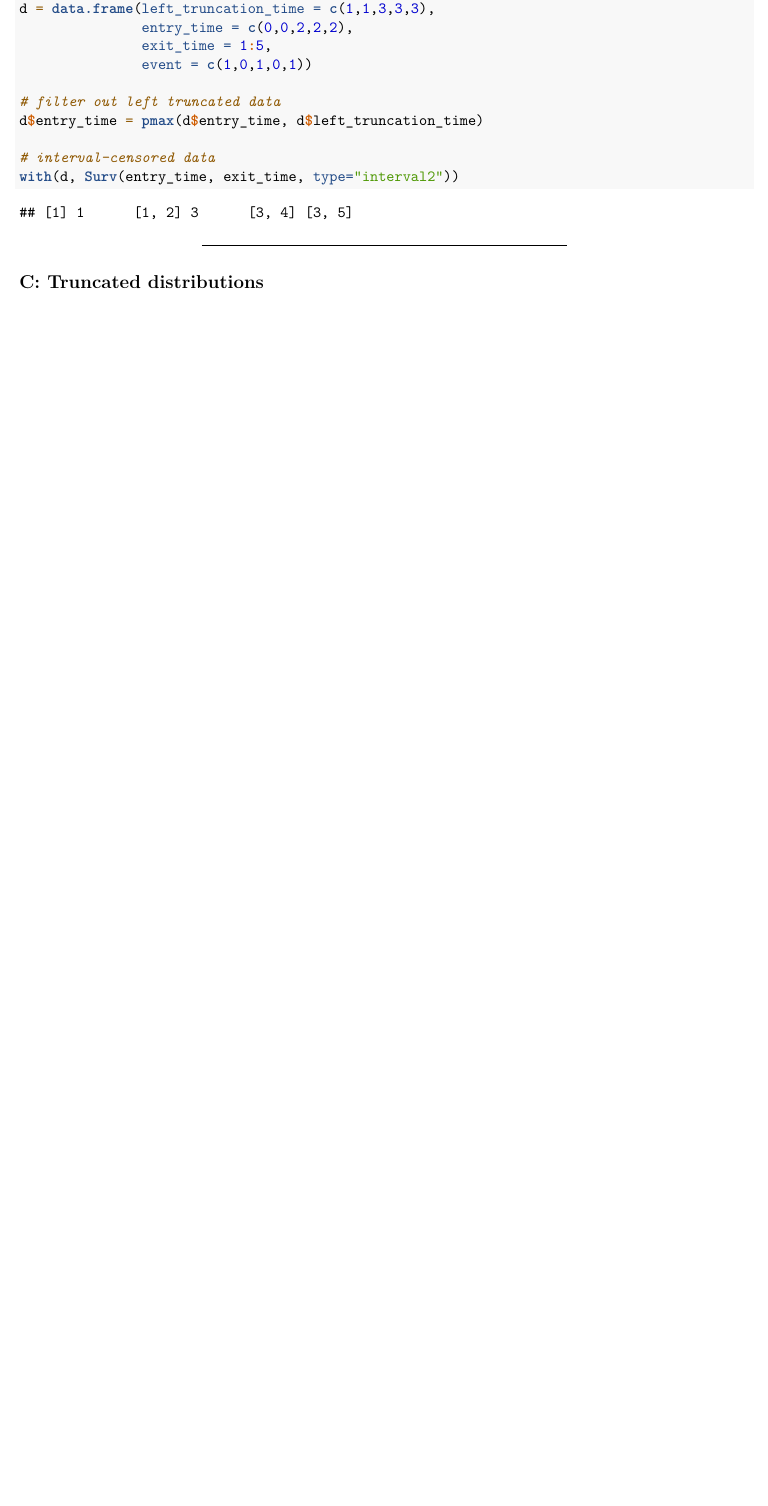
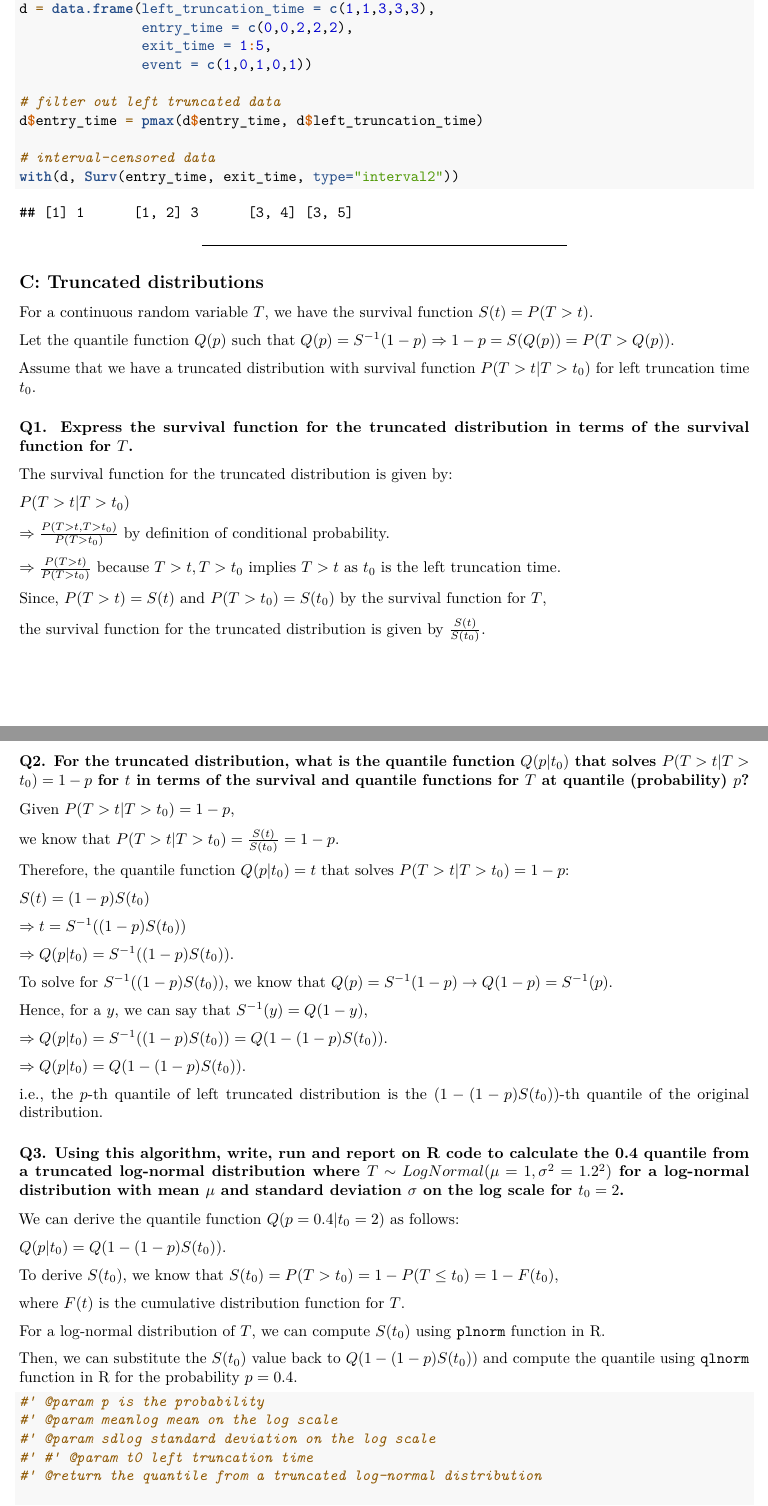
Before and after one commit to sil-pixel/5BD001, an R Markdown document (SA_Report.Rmd): part of page 3 of 3 before the commit and two parts of pages 3 and 4 of 6 after it, the two joined at a grey line, cut so that both start at the same text, the shorter picture padded with empty space. The pictures show the output file SA_Report.pdf that the author committed with the source.

Commit message:
Part C done

````diff
--- a/SA_Report.Rmd
+++ b/SA_Report.Rmd
@@ -142,3 +143,69 @@ with(d, Surv(entry_time, exit_time, type="interval2"))
 
 ## C: Truncated distributions
 
+For a continuous random variable $T$, we have the survival function $S(t) = P(T > t)$.
+
+Let the quantile function $Q(p)$ such that $Q(p) = S^{-1}(1-p) \Rightarrow 1-p = S(Q(p)) = P(T > Q(p))$.
+
+Assume that we have a truncated distribution with survival function $P(T > t| T > t_0)$ for left truncation time $t_0$.
+
+### Q1. Express the survival function for the truncated distribution in terms of the survival function for $T$.
+
+The survival function for the truncated distribution is given by:
+
+$P(T > t| T > t_0)$
+
+$\Rightarrow \frac{P(T > t, T > t_0)}{P(T > t_0)}$ by definition of conditional probability.
+
+$\Rightarrow \frac{P(T > t)}{P(T > t_0)}$ because $T > t, T > t_0$ implies $T > t$ as $t_0$ is the left truncation time.
+
+Since, $P(T > t) = S(t)$ and $P(T > t_0) = S(t_0)$ by the survival function for $T$,
+
+the survival function for the truncated distribution is given by $\frac{S(t)}{S(t_0)}$.
+
+
+### Q2. For the truncated distribution, what is the quantile function $Q(p|t_0)$ that solves $P(T > t | T > t_0) = 1-p$ for $t$ in terms of the survival and quantile functions for $T$ at quantile (probability) $p$?
+
+Given $P(T > t | T > t_0) = 1-p$,
+
+we know that $P(T > t | T > t_0) = \frac{S(t)}{S(t_0)} = 1-p$.
+
+Therefore, the quantile function $Q(p|t_0) = t$ that solves $P(T > t | T > t_0) = 1-p$:
+
+$S(t) = (1-p)S(t_0)$
+
+$\Rightarrow t = S^{-1}((1-p)S(t_0))$
+
+$\Rightarrow Q(p|t_0) = S^{-1}((1-p)S(t_0))$.
+
+To solve for $S^{-1}((1-p)S(t_0))$, we know that $Q(p) = S^{-1}(1-p) \rightarrow Q(1-p) = S^{-1}(p)$.
+
+Hence, for a $y$, we can say that $S^{-1}(y) = Q(1-y)$,
+
+$\Rightarrow Q(p|t_0) = S^{-1}((1-p)S(t_0)) =  Q(1-(1-p)S(t_0))$.
+
+$\Rightarrow Q(p|t_0) = Q(1-(1-p)S(t_0))$.
+
+i.e., the $p$-th quantile of left truncated distribution is the ($1 - (1-p)S(t_0)$)-th quantile of the original distribution.
+
+
+### Q3. Using this algorithm, write, run and report on R code to calculate the 0.4 quantile from a truncated log-normal distribution where $T \sim LogNormal(\mu = 1, \sigma^2 = 1.2^2)$ for a log-normal distribution with mean $\mu$ and standard deviation $\sigma$ on the log scale for $t_0 = 2$.
+
+We can derive the quantile function $Q(p= 0.4|t_0 = 2)$ as follows:
+
+$Q(p|t_0) = Q(1 - (1-p)S(t_0))$.
+
+To derive $S(t_0)$, we know that $S(t_0) = P(T > t_0) = 1 - P(T \leq t_0) = 1 - F(t_0)$,
+
+where $F(t)$ is the cumulative distribution function for $T$.
+
+For a log-normal distribution of $T$, we can compute $S(t_0)$ using `plnorm` function in R.
+
+Then, we can substitute the $S(t_0)$ value back to $Q(1 - (1-p)S(t_0))$ and compute the quantile using `qlnorm` function in R for the probability $p = 0.4$.
+
+```{r}
+#' @param p is the probability
+#' @param meanlog mean on the log scale
+#' @param sdlog standard deviation on the log scale
+#' #' @param t0 left truncation time
+#' @return the quantile from a truncated log-normal distribution
````
Also changed, not shown: SA_Report.pdf, SA_Report.Rmd (59 more changed lines).
